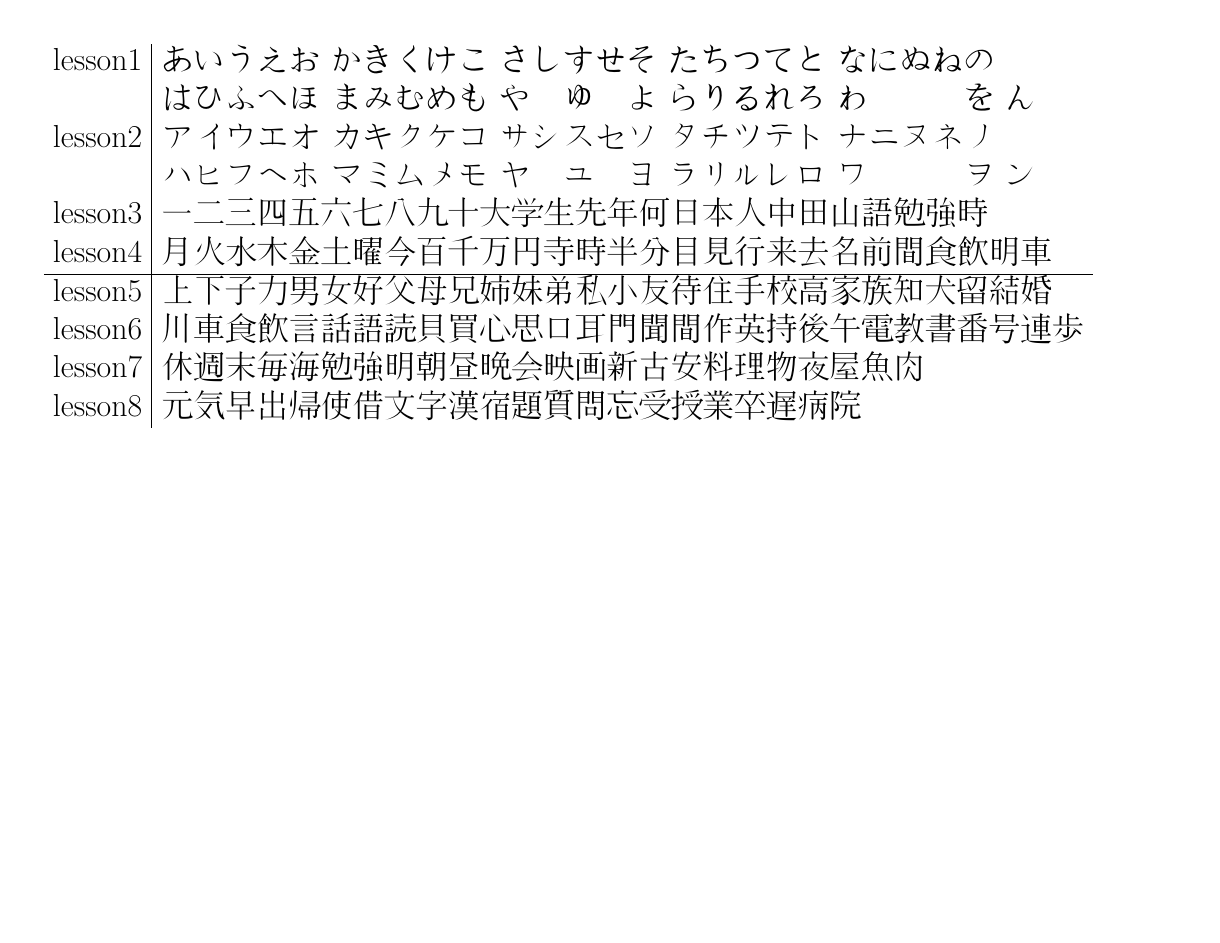
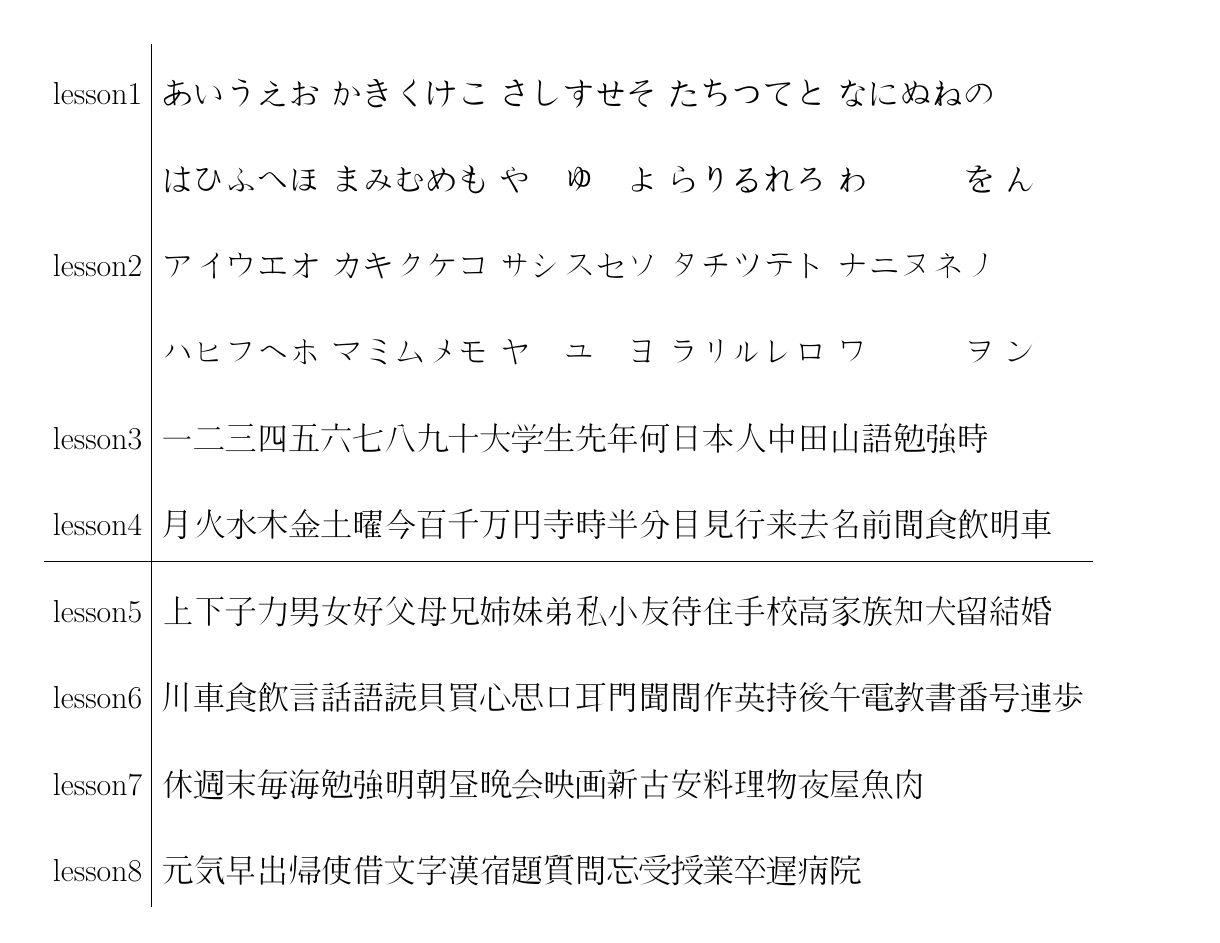
Before and after one commit to mzandrew/gengogaku, a LaTeX book (latex/jpn101-jpn102-kanji.tex): the whole page. Compiled offline with pdfLaTeX.

Commit message:
fix line spacing

```diff
--- a/latex/jpn101-jpn102-kanji.tex
+++ b/latex/jpn101-jpn102-kanji.tex
@@ -6,6 +6,8 @@
 \renewcommand{\rubysize}{0.7}
 \pagenumbering{gobble}
 \usepackage[landscape,left=0mm,right=0mm,top=1cm,bottom=1cm]{geometry}
+\usepackage{setspace}
+\renewcommand{\baselinestretch}{2.25}
 \begin{document}
 
 \begin{CJK}{UTF8}{min}
```
